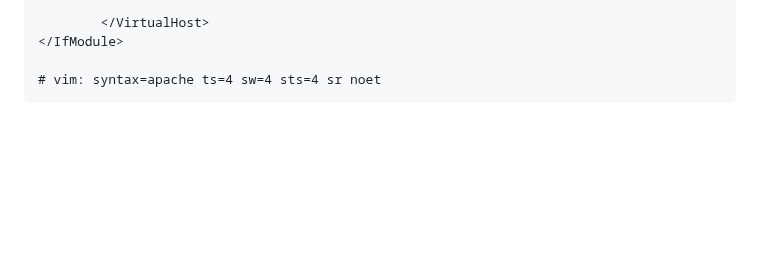
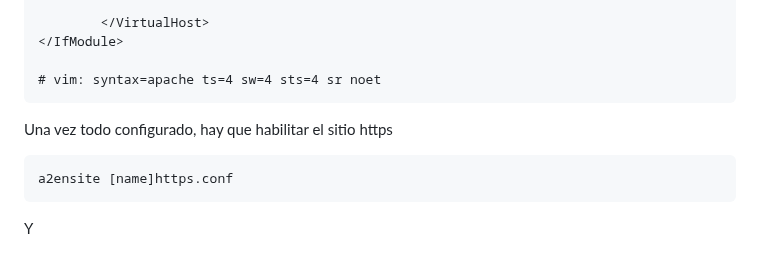
Before and after one commit to GreenLass000/DAW-Exercises, a Markdown page: apache-howto.md, the part around one of its changes. Rendered like a GitHub page; blank space fills up the shorter version.

Commit message:
apache-howto.md updated from https://stackedit.io/

````diff
--- a/apache-howto.md
+++ b/apache-howto.md
@@ -361,4 +361,10 @@ El archivo quedaria de la siguiente forma
 
 # vim: syntax=apache ts=4 sw=4 sts=4 sr noet
 ```
+
+Una vez todo configurado, hay que habilitar el sitio https
+```bash
+a2ensite [name]https.conf
+```
+Y
 <!--stackedit_data:
````
Also changed, not shown: other parts of apache-howto.md (+5 -4 lines).
